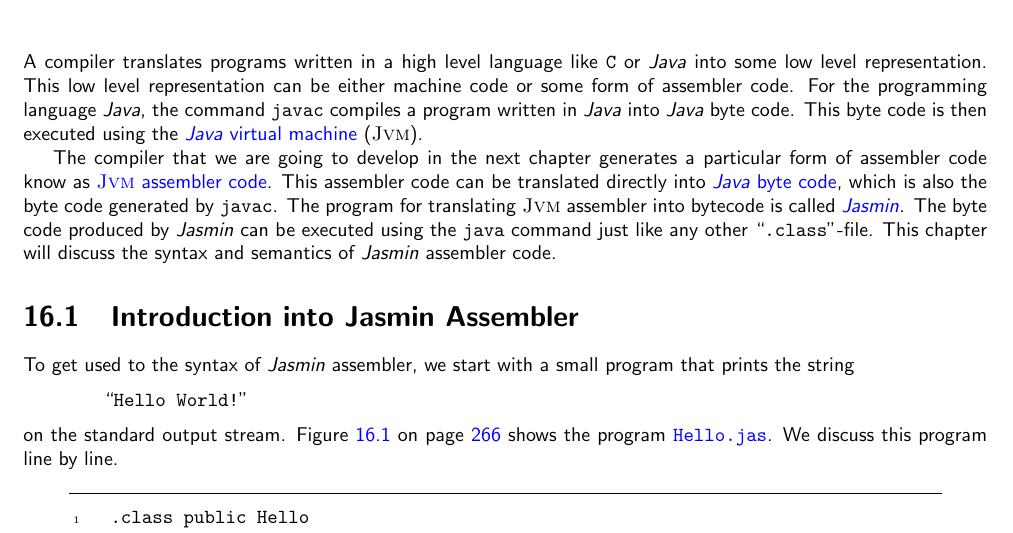
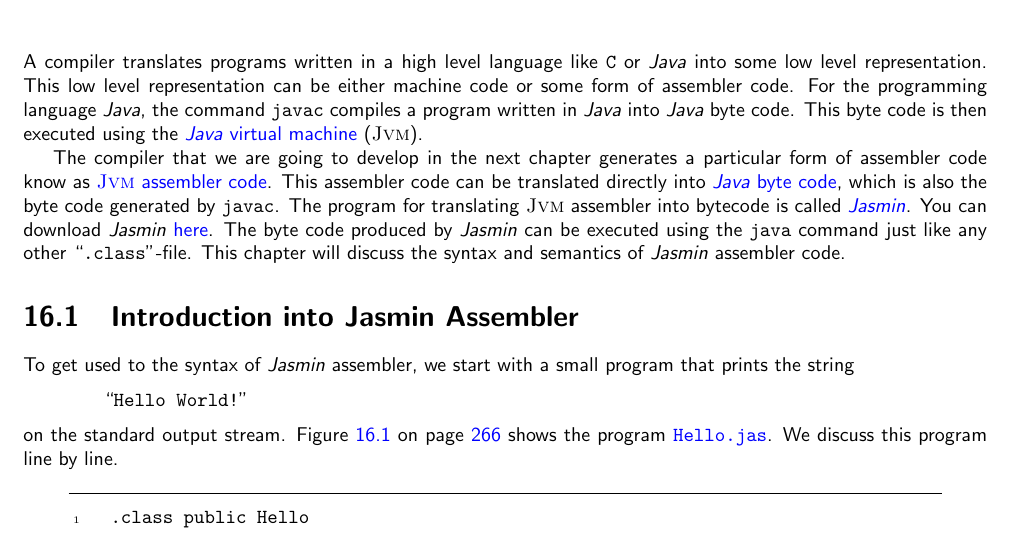
Before and after one commit to karlstroetmann/Formal-Languages, a LaTeX thesis (Lecture-Notes/formal-languages.tex, which reads Lecture-Notes/jasmin.tex): part of page 267 of 310, cut so that both start at the same text. Compiled offline with pdfLaTeX.

Commit message:
added another link in chapter on assembler

```diff
--- a/Lecture-Notes/jasmin.tex
+++ b/Lecture-Notes/jasmin.tex
@@ -14,6 +14,8 @@
 \href{http://en.wikipedia.org/wiki/Java_bytecode}{\textsl{Java} byte code}, which
 is also the byte code generated by \texttt{javac}.  The program for translating \textsc{Jvm}
 assembler into bytecode is called \href{http://jasmin.sourceforge.net}{\textsl{Jasmin}}.
+You can download \textsl{Jasmin}
+\href{http://sourceforge.net/projects/jasmin/files/latest/download?source=files}{here}.
 The  byte code produced by \textsl{Jasmin} can be executed using the
 \texttt{java} command just like any other ``\texttt{.class}''-file.
 This chapter will discuss the syntax and
```
